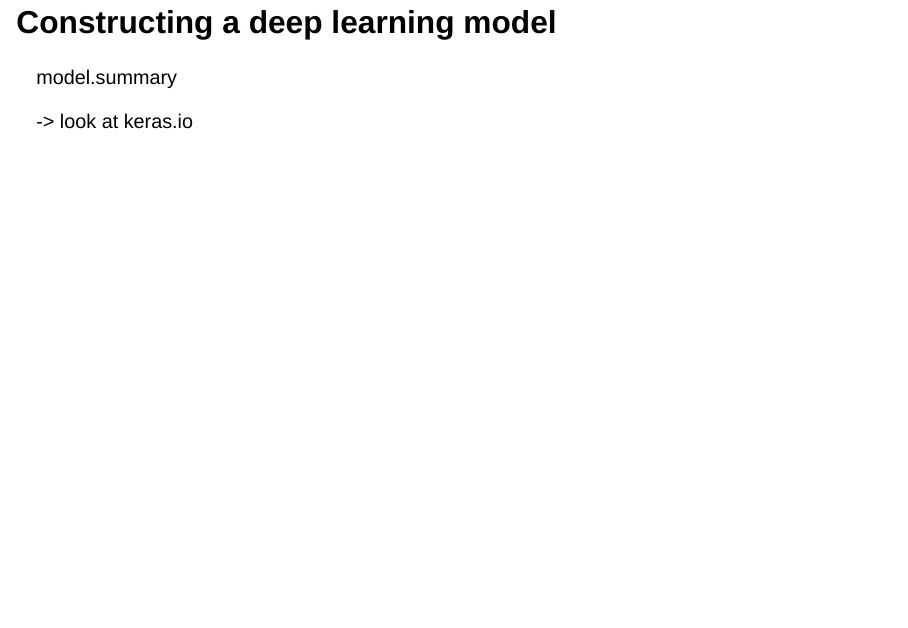
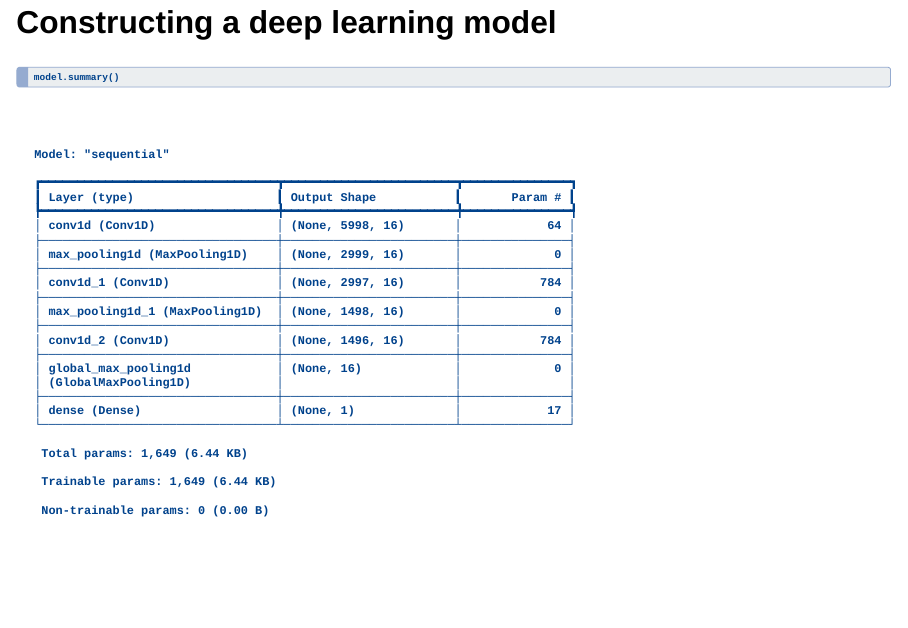
Before and after one commit to smaeland/norsar-ml-workshop, a Quarto document (slides/day1.qmd): page 59 of 69. Rendered offline with R 4.5, knitr and Pandoc in place of Quarto, with nearby package versions; drawn as Slidy slides in place of the format the file asks for.

Commit message:
Add a slide

````diff
--- a/slides/day1.qmd
+++ b/slides/day1.qmd
@@ -785,9 +785,43 @@ or [download](https://github.com/smaeland/norsar-ml-workshop/blob/main/2_event_c
 
 ## Constructing a deep learning model
 
-model.summary
+```{.python}
+model.summary()
+```
 
--> look at keras.io
+:::{style='padding-top:30px;'}
+:::
+
+```{}
+Model: "sequential"
+
+┏━━━━━━━━━━━━━━━━━━━━━━━━━━━━━━━━━┳━━━━━━━━━━━━━━━━━━━━━━━━┳━━━━━━━━━━━━━━━┓
+┃ Layer (type)                    ┃ Output Shape           ┃       Param # ┃
+┡━━━━━━━━━━━━━━━━━━━━━━━━━━━━━━━━━╇━━━━━━━━━━━━━━━━━━━━━━━━╇━━━━━━━━━━━━━━━┩
+│ conv1d (Conv1D)                 │ (None, 5998, 16)       │            64 │
+├─────────────────────────────────┼────────────────────────┼───────────────┤
+│ max_pooling1d (MaxPooling1D)    │ (None, 2999, 16)       │             0 │
+├─────────────────────────────────┼────────────────────────┼───────────────┤
+│ conv1d_1 (Conv1D)               │ (None, 2997, 16)       │           784 │
+├─────────────────────────────────┼────────────────────────┼───────────────┤
+│ max_pooling1d_1 (MaxPooling1D)  │ (None, 1498, 16)       │             0 │
+├─────────────────────────────────┼────────────────────────┼───────────────┤
+│ conv1d_2 (Conv1D)               │ (None, 1496, 16)       │           784 │
+├─────────────────────────────────┼────────────────────────┼───────────────┤
+│ global_max_pooling1d            │ (None, 16)             │             0 │
+│ (GlobalMaxPooling1D)            │                        │               │
+├─────────────────────────────────┼────────────────────────┼───────────────┤
+│ dense (Dense)                   │ (None, 1)              │            17 │
+└─────────────────────────────────┴────────────────────────┴───────────────┘
+
+ Total params: 1,649 (6.44 KB)
+
+ Trainable params: 1,649 (6.44 KB)
+
+ Non-trainable params: 0 (0.00 B)
+
+```
+
 
 ## {background-iframe="https://keras.io/" data-menu-title="Keras layers" background-interactive="true"}
 
````
Also changed, not shown: index.qmd (+1 -1 lines), docs/search.json, 7 other files.
